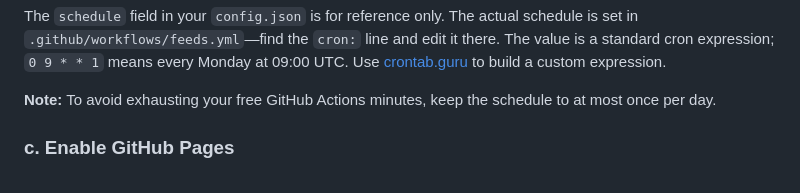
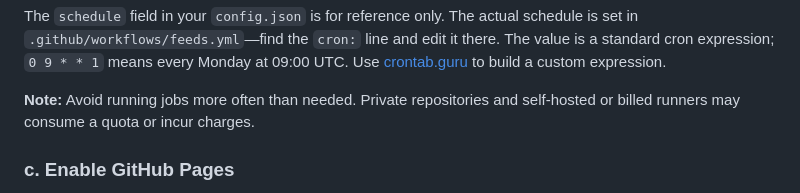
Before and after one commit to iadefensa/feed-ghost, a Markdown page: README.md, the part around the change. Drawn GitHub-style.

Commit message:
docs: tweak jobs wording
Signed-off-by: Jens Oliver Meiert <jens@meiert.com>

```diff
--- a/README.md
+++ b/README.md
@@ -60,7 +60,7 @@ Working with a copy allows you to work on your fork and still pull updates from
 
 The `schedule` field in your `config.json` is for reference only. The actual schedule is set in `.github/workflows/feeds.yml`—find the `cron:` line and edit it there. The value is a standard cron expression; `0 9 * * 1` means every Monday at 09:00 UTC. Use [crontab.guru](https://crontab.guru/) to build a custom expression.
 
-**Note:** To avoid exhausting your free GitHub Actions minutes, keep the schedule to at most once per day.
+**Note:** Avoid running jobs more often than needed. Private repositories and self-hosted or billed runners may consume a quota or incur charges.
 
 ### c. Enable GitHub Pages
 
```
